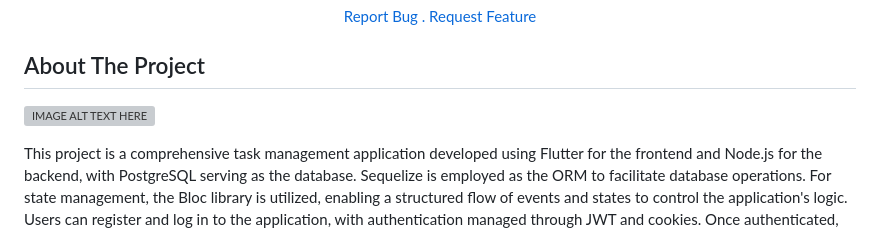
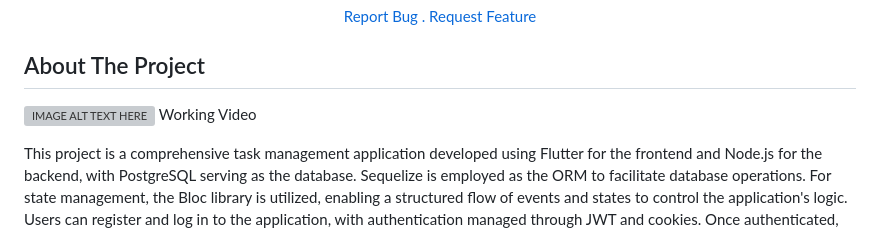
Before and after one commit to ATS527/hatio_todo, a Markdown page: README.md, the part around the change. Drawn GitHub-style; grey boxes are pictures that could not be loaded.

Commit message:
just updated readme

```diff
--- a/README.md
+++ b/README.md
@@ -17,7 +17,7 @@ A Web Application Submission as part of Take Home Challenge by Hatio.
  ## About The Project
 
 [![IMAGE ALT TEXT HERE](https://img.youtube.com/vi/yr53kaMzu50/0.jpg)](https://www.youtube.com/watch?v=yr53kaMzu50 "Hatio Todo Application Working Video")
-
+Working Video
 
 This project is a comprehensive task management application developed using Flutter for the frontend and Node.js for the backend, with PostgreSQL serving as the database. Sequelize is employed as the ORM to facilitate database operations. For state management, the Bloc library is utilized, enabling a structured flow of events and states to control the application's logic. Users can register and log in to the application, with authentication managed through JWT and cookies. Once authenticated, users can create and manage projects, each of which can have multiple to-dos. Users can update project names, add new to-dos, edit existing ones, delete them, and even export a summary of their to-dos in the form of a GitHub README markdown file. This functionality ensures a seamless and organized approach to task management, with a robust authentication mechanism to secure user data and actions.
  ### Built With
```
